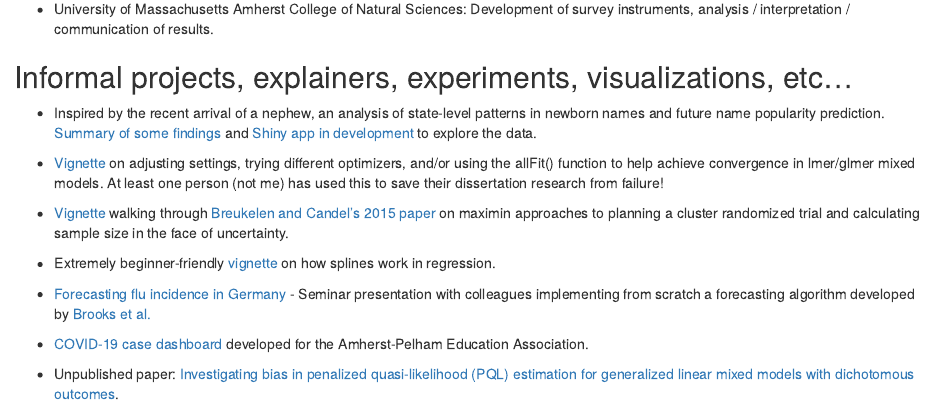
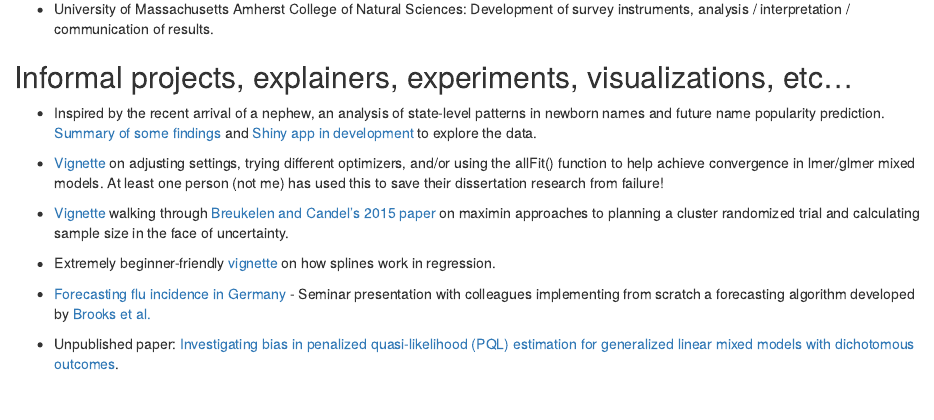
Before and after one commit to joshua-nugent/joshua-nugent.github.io, an R Markdown document (index.Rmd): the page in a window 1100 px wide, from 1330 px down. Rendered offline with R 4.5, knitr and Pandoc, with nearby package versions.

Commit message:
Add files via upload

```diff
--- a/index.Rmd
+++ b/index.Rmd
@@ -83,8 +83,6 @@ Pre-registered statistical analyis plans
 
  + [Forecasting flu incidence in Germany](https://joshua-nugent.github.io/eb/eb.pdf) - Seminar presentation with colleagues implementing from scratch a forecasting algorithm developed by [Brooks et al.](https://doi.org/10.1371/journal.pcbi.1004382)
 
- + [COVID-19 case dashboard](https://joshuanugent.shinyapps.io/seventyfive/) developed for the Amherst-Pelham Education Association.
-
  + Unpublished paper: [Investigating bias in penalized quasi-likelihood (PQL) estimation for generalized linear mixed models with dichotomous outcomes](https://joshua-nugent.github.io/pql/main.pdf).
 
 <br>
```
Also changed, not shown: index.html.
